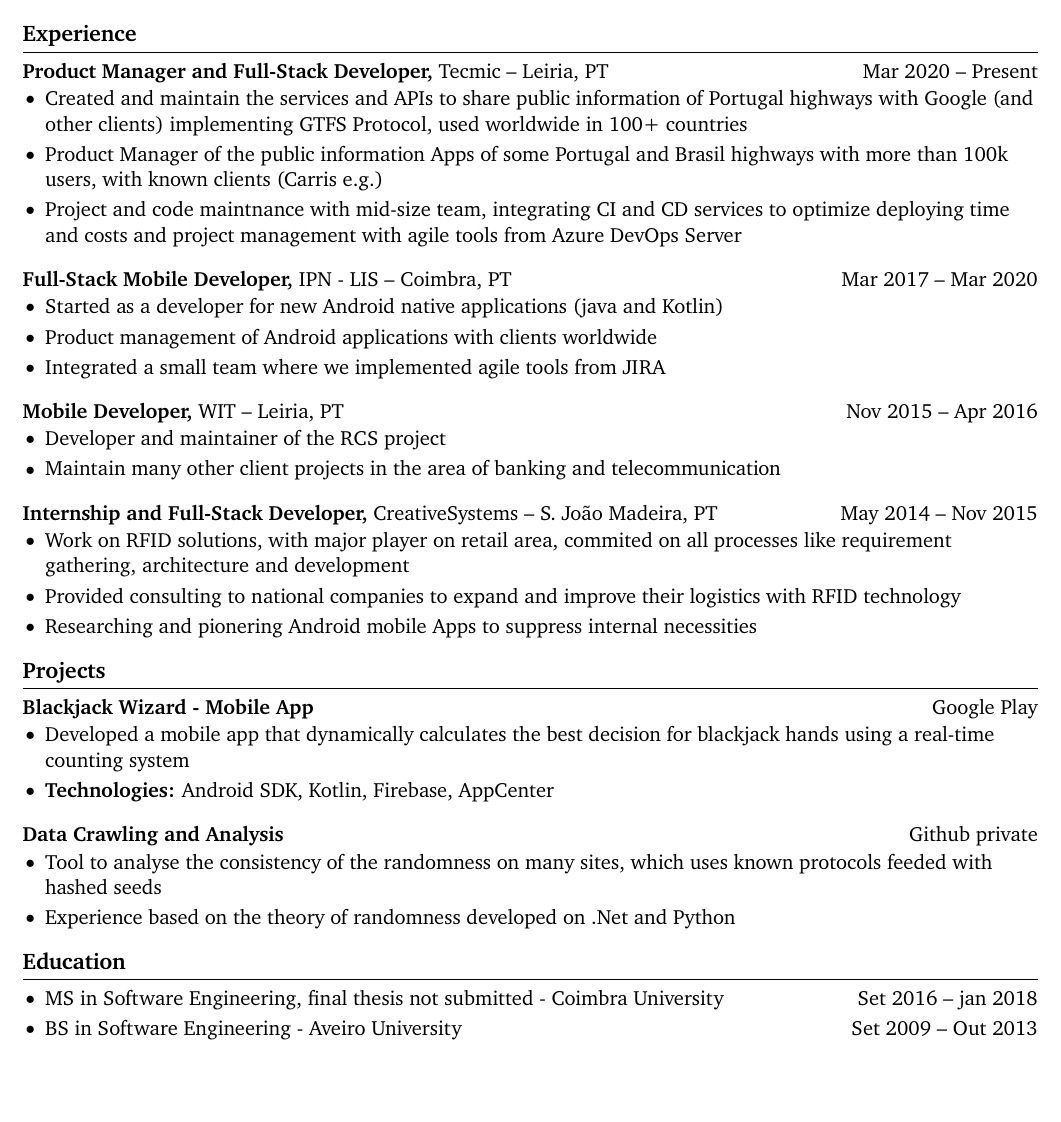
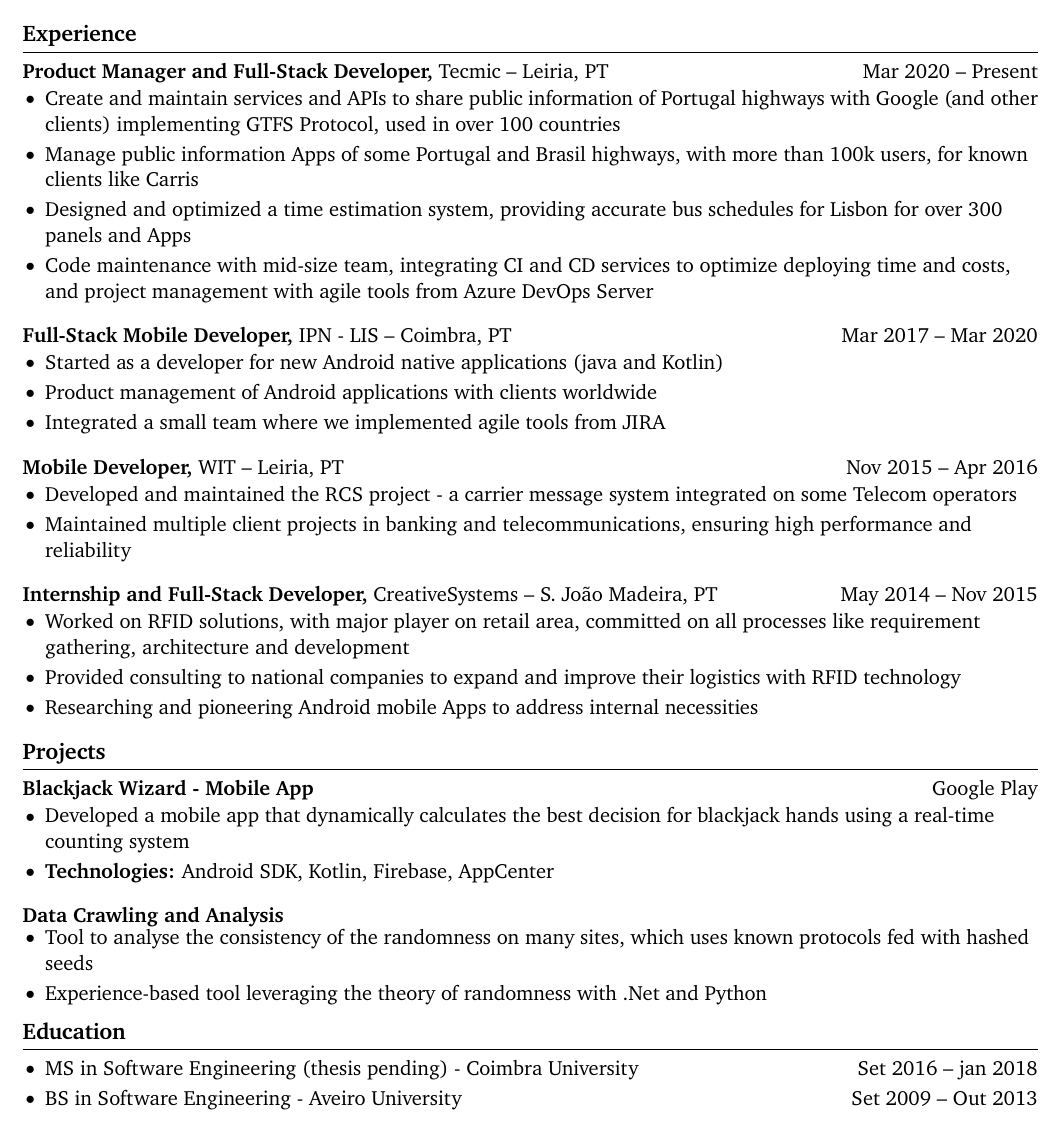
Before and after one commit to pedrohawk/cv, a LaTeX CV (Curriculum.tex): part of the page, cut so that both start at the same text, the shorter picture padded with empty space. Compiled offline with pdfLaTeX.

Commit message:
update cv

```diff
--- a/Curriculum.tex
+++ b/Curriculum.tex
@@ -53,9 +53,10 @@ right=0.5in]{geometry}              % specify right page margin
 \textbf{Product Manager and Full-Stack Developer,} {Tecmic} -- Leiria, PT \hfill Mar 2020 -- Present \\
 \vspace{-9pt}
 \begin{itemize}
-  \item Created and maintain the services and APIs to share public information of Portugal highways with Google (and other clients) implementing \href{https://gtfs.org/getting-started/what-is-GTFS/}{GTFS Protocol}, used worldwide in 100+ countries
-  \item Product Manager of the public information Apps of some Portugal and Brasil highways with more than 100k users, with known clients \href{https://play.google.com/store/search?q=carris&c=apps}{(Carris e.g.)}
-  \item Project and code maintnance with mid-size team, integrating CI and CD services to optimize deploying time and costs and project management with agile tools from Azure DevOps Server
+  \item Create and maintain services and APIs to share public information of Portugal highways with Google (and other clients) implementing \href{https://gtfs.org/getting-started/what-is-GTFS/}{GTFS Protocol}, used in over 100 countries
+  \item Manage public information Apps of some Portugal and Brasil highways, with more than 100k users, for known clients like \href{https://play.google.com/store/search?q=carris&c=apps}{Carris}
+  \item Designed and optimized a time estimation system, providing accurate bus schedules for Lisbon for over 300 panels and Apps
+  \item Code maintenance with mid-size team, integrating CI and CD services to optimize deploying time and costs, and project management with agile tools from Azure DevOps Server
 \end{itemize}
 
 \textbf{Full-Stack Mobile Developer,} {IPN - LIS} -- Coimbra, PT \hfill Mar 2017 -- Mar 2020 \\
@@ -69,16 +70,16 @@ right=0.5in]{geometry}              % specify right page margin
 \textbf{Mobile Developer,} {WIT} -- Leiria, PT \hfill Nov 2015 -- Apr 2016 \\
 \vspace{-9pt}
 \begin{itemize}
-  \item Developer and maintainer of the RCS project
-  \item Maintain many other client projects in the area of banking and telecommunication
+  \item Developed and maintained the RCS project - a carrier message system integrated on some Telecom operators
+  \item Maintained multiple client projects in banking and telecommunications, ensuring high performance and reliability
 \end{itemize}
 
 \textbf{Internship and Full-Stack Developer,} {CreativeSystems} -- S. João Madeira, PT \hfill May 2014 -- Nov 2015 \\
 \vspace{-9pt}
 \begin{itemize}
-  \item Work on RFID solutions, with major player on retail area, commited on all processes like requirement gathering, architecture and development
+  \item Worked on RFID solutions, with major player on retail area, committed on all processes like requirement gathering, architecture and development
   \item Provided consulting to national companies to expand and improve their logistics with RFID technology
-  \item Researching and pionering Android mobile Apps to suppress internal necessities
+  \item Researching and pioneering Android mobile Apps to address internal necessities
 \end{itemize}
 
 % \textbf{Job Title,} \href{https://www.fstl1992.com/}{Company} -- City, ST \hfill XXXX -- XXXX \\
@@ -95,11 +96,11 @@ right=0.5in]{geometry}              % specify right page margin
   \item \textbf{Technologies:} Android SDK, Kotlin, Firebase, AppCenter
 \end{itemize}
 
-\textbf{Data Crawling and Analysis} \hfill \href{https://play.google.com/store/apps/details?id=pt.psilva.blackjackwizard.demo&pcampaignid=web_share}{Github private} \\
+\textbf{Data Crawling and Analysis}
 \vspace{-9pt}
 \begin{itemize}
-  \item Tool to analyse the consistency of the randomness on many sites, which uses known protocols feeded with hashed seeds
-  \item Experience based on the \href{https://www.random.org/randomness/}{theory of randomness} developed on .Net and Python
+  \item Tool to analyse the consistency of the randomness on many sites, which uses known protocols fed with hashed seeds
+  \item Experience-based tool leveraging the \href{https://www.random.org/randomness/}{theory of randomness} with .Net and Python
 \end{itemize}
 
 % alternate formatting for projects section
@@ -116,7 +117,7 @@ right=0.5in]{geometry}              % specify right page margin
 % education section
 \section*{Education}
 \begin{itemize}
-\item MS in Software Engineering, final thesis not submitted - Coimbra University \hfill Set 2016 -- jan 2018 \\
+\item MS in Software Engineering (thesis pending) - Coimbra University \hfill Set 2016 -- jan 2018 \\
 \item BS in Software Engineering - Aveiro University \hfill Set 2009 -- Out 2013
 \end{itemize}
 \end{document}
```
